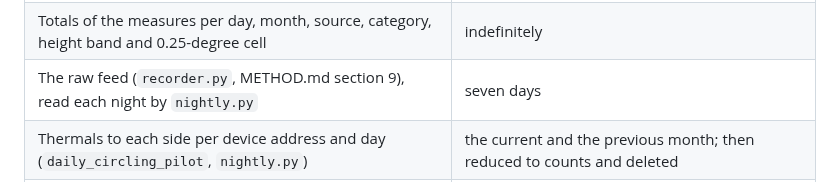
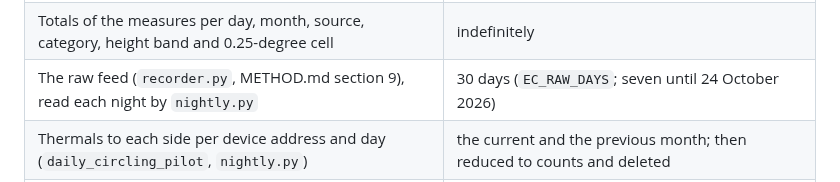
Before and after one commit to rsaccani/ec-monitor, a Markdown page: README.md, the part around the change. Drawn GitHub-style.

```diff
--- a/README.md
+++ b/README.md
@@ -64,7 +64,7 @@ each address was heard on each system, for one hour, and leaves the service only
 | Device addresses (`monthly_devices`, `monthly_sources`), with the first and last time each was heard in the month | the current and the previous month; then reduced to counts and deleted |
 | Counts of devices per month, address type, category, source and channel (`*_summary`) | indefinitely |
 | Totals of the measures per day, month, source, category, height band and 0.25-degree cell | indefinitely |
-| The raw feed (`recorder.py`, METHOD.md section 9), read each night by `nightly.py` | seven days |
+| The raw feed (`recorder.py`, METHOD.md section 9), read each night by `nightly.py` | 30 days (`EC_RAW_DAYS`; seven until 24 October 2026) |
 | Thermals to each side per device address and day (`daily_circling_pilot`, `nightly.py`) | the current and the previous month; then reduced to counts and deleted |
 | Routes between airfields per device address and day (`daily_routes`, `nightly.py`, PATTERNS.md section 6) | the current and the previous month; then reduced to flights and distinct aircraft per route and month, and deleted |
 | The nightly totals (`daily_*`: hours, circling, gaggles, parked aircraft, drones, data quality, ground stations by name) | indefinitely |
```
Also changed, not shown: METHOD.md (+25 -8 lines).
